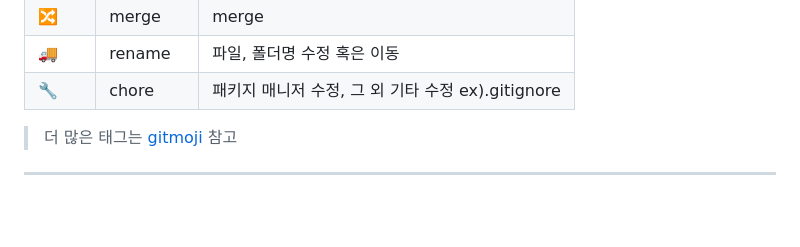
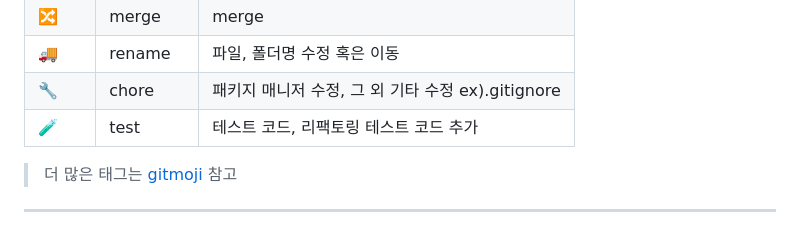
Before and after one commit to kms278711/donggle, a Markdown page: README.md, the part around the change. GitHub-like rendering; blank space fills up the shorter version.

```diff
--- a/README.md
+++ b/README.md
@@ -76,6 +76,7 @@
 | 🔀     | merge    | merge                                 |
 | 🚚     | rename   | 파일, 폴더명 수정 혹은 이동           |
 | 🔧     | chore    | 패키지 매니저 수정, 그 외 기타 수정 ex).gitignore |
+| :test_tube:     | test    | 테스트 코드, 리팩토링 테스트 코드 추가 |
 
 > 더 많은 태그는 [gitmoji](https://gitmoji.dev/) 참고
 
```
